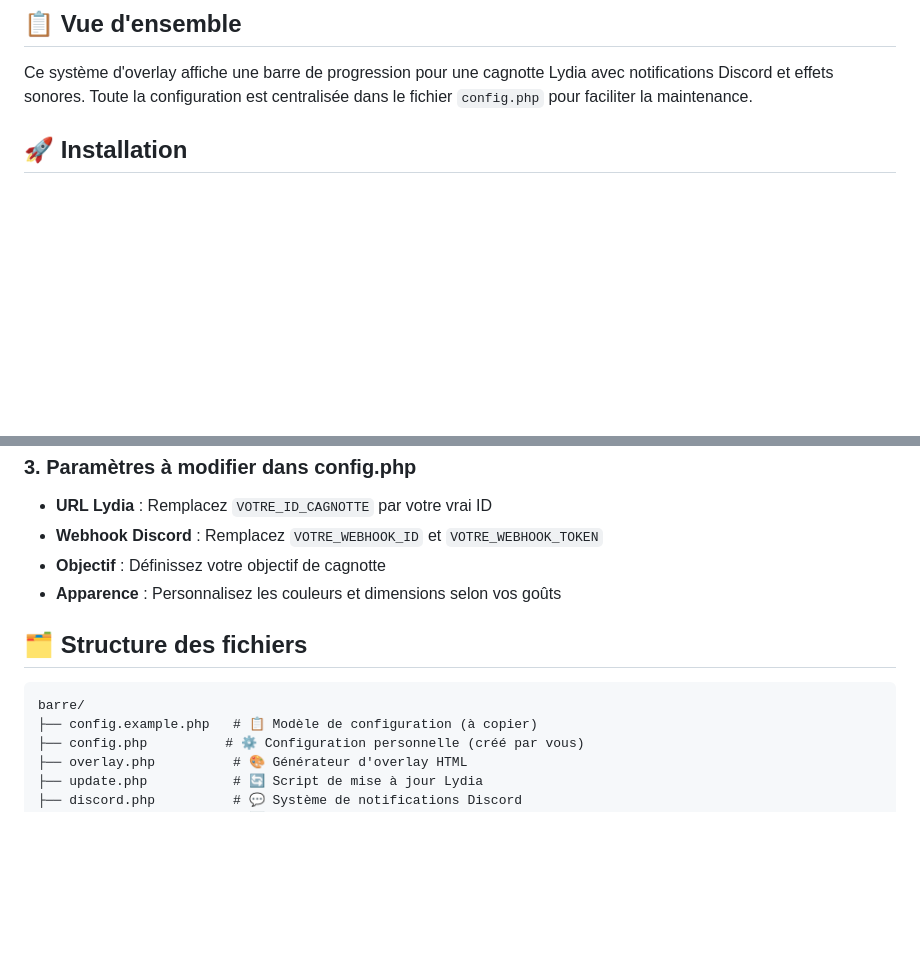
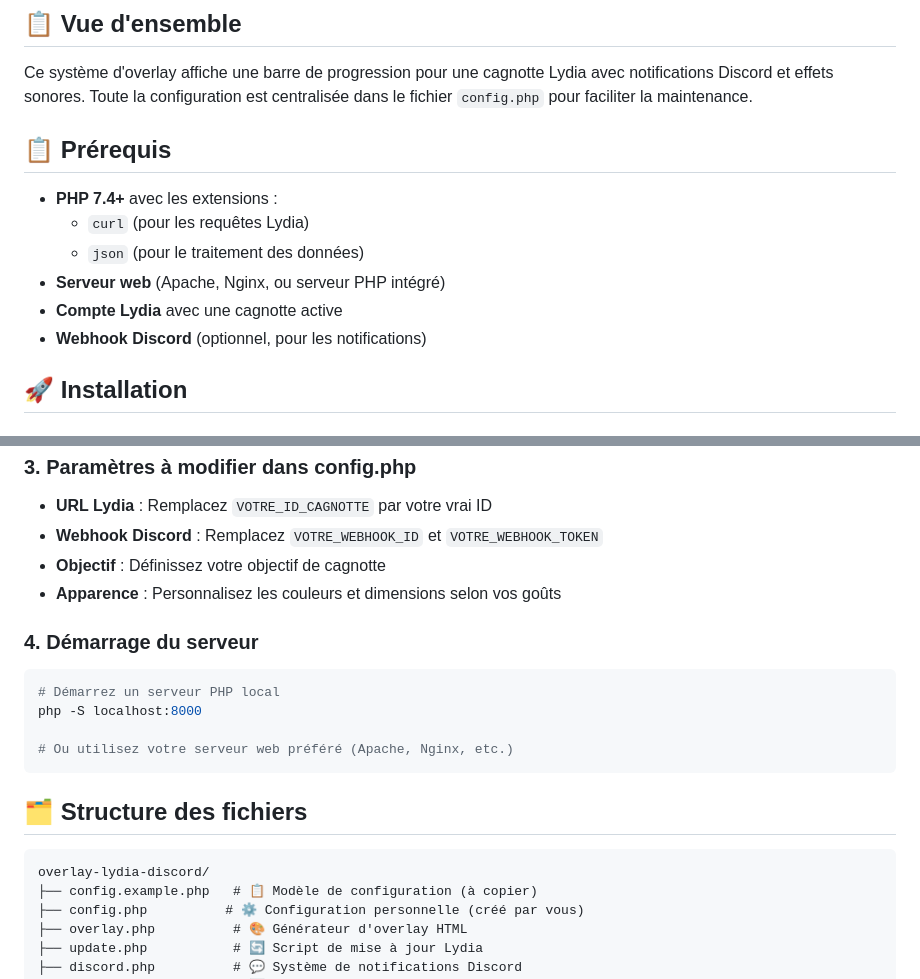
Before and after one commit to bk-coding/overlay-lydia-discord, a Markdown page: README.md, 2 parts joined by grey strips. GitHub-like rendering; blank space fills up the shorter version.

````diff
--- a/README.md
+++ b/README.md
@@ -3,6 +3,15 @@
 ## 📋 Vue d'ensemble
 
 Ce système d'overlay affiche une barre de progression pour une cagnotte Lydia avec notifications Discord et effets sonores. Toute la configuration est centralisée dans le fichier `config.php` pour faciliter la maintenance.
+
+## 📋 Prérequis
+
+- **PHP 7.4+** avec les extensions :
+  - `curl` (pour les requêtes Lydia)
+  - `json` (pour le traitement des données)
+- **Serveur web** (Apache, Nginx, ou serveur PHP intégré)
+- **Compte Lydia** avec une cagnotte active
+- **Webhook Discord** (optionnel, pour les notifications)
 
 ## 🚀 Installation
 
@@ -27,10 +36,18 @@ nano config.php  # ou votre éditeur préféré
 - **Objectif** : Définissez votre objectif de cagnotte
 - **Apparence** : Personnalisez les couleurs et dimensions selon vos goûts
 
+### 4. Démarrage du serveur
+```bash
+# Démarrez un serveur PHP local
+php -S localhost:8000
+
+# Ou utilisez votre serveur web préféré (Apache, Nginx, etc.)
+```
+
 ## 🗂️ Structure des fichiers
 
 ```
-barre/
+overlay-lydia-discord/
 ├── config.example.php   # 📋 Modèle de configuration (à copier)
 ├── config.php          # ⚙️ Configuration personnelle (créé par vous)
 ├── overlay.php          # 🎨 Générateur d'overlay HTML
````
Also changed, not shown: other parts of README.md (+46 -4 lines).
